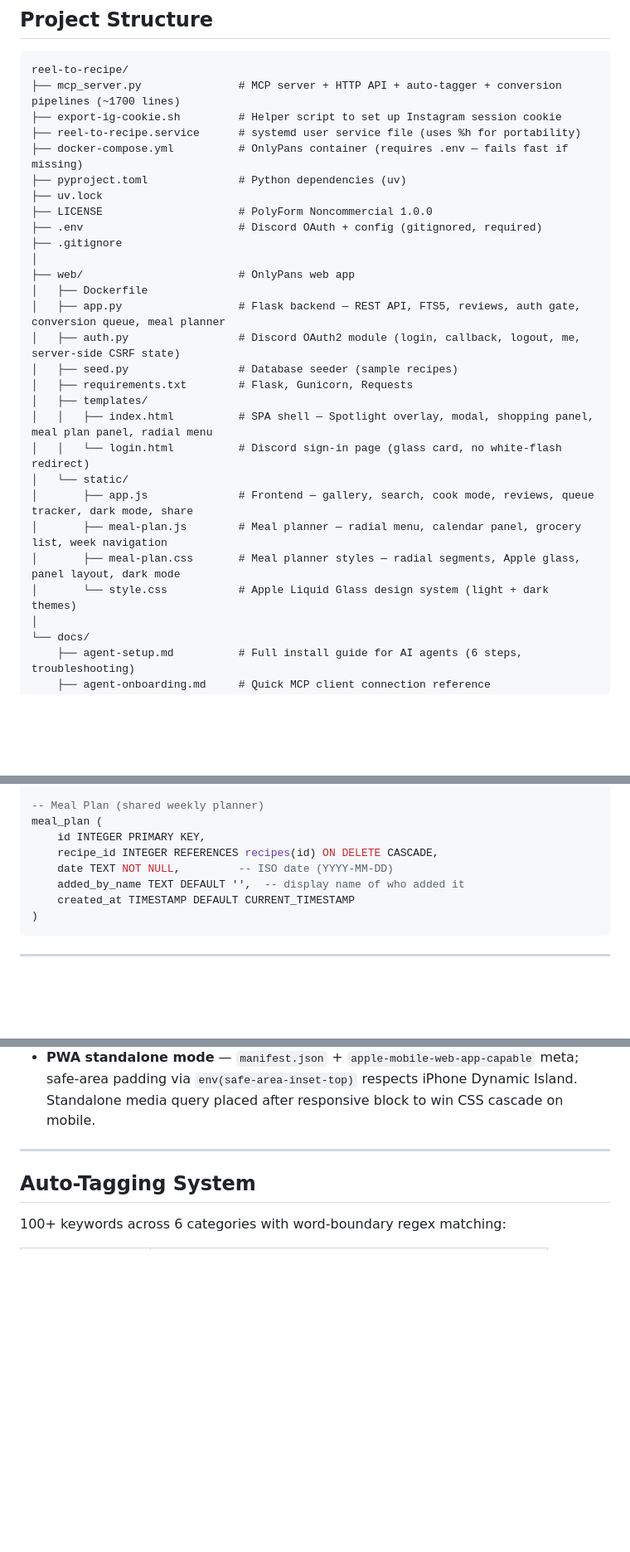
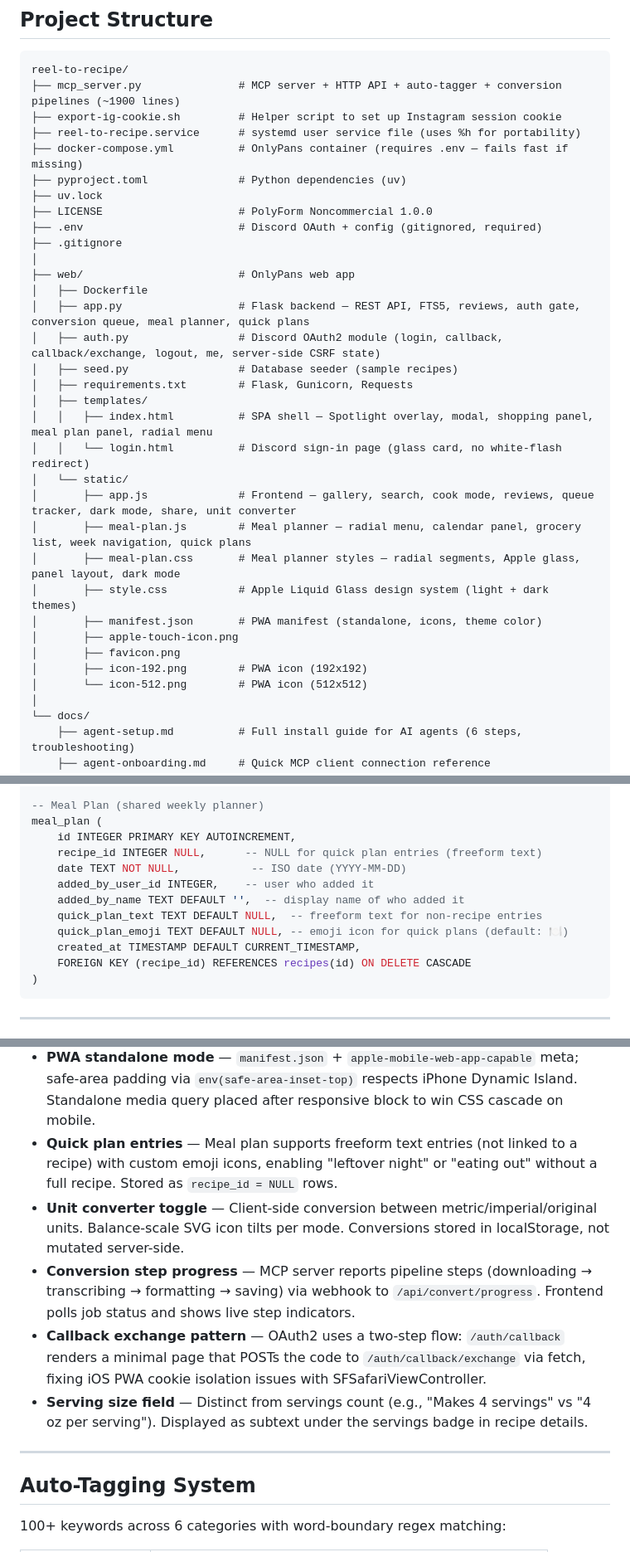
Before and after one commit to Brenttime/reel-to-recipe, a Markdown page: docs/development.md, 3 parts joined by grey strips. Shown at 83% size. Rendered like a GitHub page; blank space fills up the shorter version.

````diff
--- a/docs/development.md
+++ b/docs/development.md
@@ -87,7 +93,7 @@ All endpoints except `POST /api/recipes` require Discord authentication (session
 
 ```
 reel-to-recipe/
-├── mcp_server.py               # MCP server + HTTP API + auto-tagger + conversion pipelines (~1700 lines)
+├── mcp_server.py               # MCP server + HTTP API + auto-tagger + conversion pipelines (~1900 lines)
 ├── export-ig-cookie.sh         # Helper script to set up Instagram session cookie
 ├── reel-to-recipe.service      # systemd user service file (uses %h for portability)
 ├── docker-compose.yml          # OnlyPans container (requires .env — fails fast if missing)
@@ -99,18 +105,23 @@ reel-to-recipe/
 │
 ├── web/                        # OnlyPans web app
 │   ├── Dockerfile
-│   ├── app.py                  # Flask backend — REST API, FTS5, reviews, auth gate, conversion queue, meal planner
-│   ├── auth.py                 # Discord OAuth2 module (login, callback, logout, me, server-side CSRF state)
+│   ├── app.py                  # Flask backend — REST API, FTS5, reviews, auth gate, conversion queue, meal planner, quick plans
+│   ├── auth.py                 # Discord OAuth2 module (login, callback, callback/exchange, logout, me, server-side CSRF state)
 │   ├── seed.py                 # Database seeder (sample recipes)
 │   ├── requirements.txt        # Flask, Gunicorn, Requests
 │   ├── templates/
 │   │   ├── index.html          # SPA shell — Spotlight overlay, modal, shopping panel, meal plan panel, radial menu
 │   │   └── login.html          # Discord sign-in page (glass card, no white-flash redirect)
 │   └── static/
-│       ├── app.js              # Frontend — gallery, search, cook mode, reviews, queue tracker, dark mode, share
-│       ├── meal-plan.js        # Meal planner — radial menu, calendar panel, grocery list, week navigation
+│       ├── app.js              # Frontend — gallery, search, cook mode, reviews, queue tracker, dark mode, share, unit converter
+│       ├── meal-plan.js        # Meal planner — radial menu, calendar panel, grocery list, week navigation, quick plans
 │       ├── meal-plan.css       # Meal planner styles — radial segments, Apple glass, panel layout, dark mode
-│       └── style.css           # Apple Liquid Glass design system (light + dark themes)
+│       ├── style.css           # Apple Liquid Glass design system (light + dark themes)
+│       ├── manifest.json       # PWA manifest (standalone, icons, theme color)
+│       ├── apple-touch-icon.png
+│       ├── favicon.png
+│       ├── icon-192.png        # PWA icon (192x192)
+│       └── icon-512.png        # PWA icon (512x512)
 │
 └── docs/
     ├── agent-setup.md          # Full install guide for AI agents (6 steps, troubleshooting)
@@ -173,11 +186,15 @@ reviews (
 
 -- Meal Plan (shared weekly planner)
 meal_plan (
-    id INTEGER PRIMARY KEY,
-    recipe_id INTEGER REFERENCES recipes(id) ON DELETE CASCADE,
-    date TEXT NOT NULL,         -- ISO date (YYYY-MM-DD)
+    id INTEGER PRIMARY KEY AUTOINCREMENT,
+    recipe_id INTEGER NULL,      -- NULL for quick plan entries (freeform text)
+    date TEXT NOT NULL,           -- ISO date (YYYY-MM-DD)
+    added_by_user_id INTEGER,    -- user who added it
     added_by_name TEXT DEFAULT '',  -- display name of who added it
-    created_at TIMESTAMP DEFAULT CURRENT_TIMESTAMP
+    quick_plan_text TEXT DEFAULT NULL,  -- freeform text for non-recipe entries
+    quick_plan_emoji TEXT DEFAULT NULL, -- emoji icon for quick plans (default: 🍽️)
+    created_at TIMESTAMP DEFAULT CURRENT_TIMESTAMP,
+    FOREIGN KEY (recipe_id) REFERENCES recipes(id) ON DELETE CASCADE
 )
 ```
 
@@ -229,6 +246,11 @@ meal_plan (
 - **Login page over redirect** — Unauthenticated users see a styled login.html (matching the glass aesthetic) instead of an immediate 302 chain that shows a white flash while Discord loads.
 - **Server-side OAuth state** — CSRF state tokens are stored in-memory on the server (with 5-minute TTL) rather than relying solely on session cookies. Fixes the iOS standalone PWA issue where SFSafariViewController doesn't share cookies with the webview.
 - **PWA standalone mode** — `manifest.json` + `apple-mobile-web-app-capable` meta; safe-area padding via `env(safe-area-inset-top)` respects iPhone Dynamic Island. Standalone media query placed after responsive block to win CSS cascade on mobile.
+- **Quick plan entries** — Meal plan supports freeform text entries (not linked to a recipe) with custom emoji icons, enabling "leftover night" or "eating out" without a full recipe. Stored as `recipe_id = NULL` rows.
+- **Unit converter toggle** — Client-side conversion between metric/imperial/original units. Balance-scale SVG icon tilts per mode. Conversions stored in localStorage, not mutated server-side.
+- **Conversion step progress** — MCP server reports pipeline steps (downloading → transcribing → formatting → saving) via webhook to `/api/convert/progress`. Frontend polls job status and shows live step indicators.
+- **Callback exchange pattern** — OAuth2 uses a two-step flow: `/auth/callback` renders a minimal page that POSTs the code to `/auth/callback/exchange` via fetch, fixing iOS PWA cookie isolation issues with SFSafariViewController.
+- **Serving size field** — Distinct from servings count (e.g., "Makes 4 servings" vs "4 oz per serving"). Displayed as subtext under the servings badge in recipe details.
 
 ---
 
````
Also changed, not shown: other parts of docs/development.md (+18 -10 lines), README.md (+4 -3 lines), docs/mcp-server.md (+2 -0 lines).
